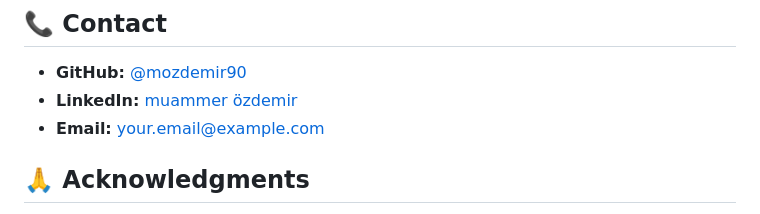
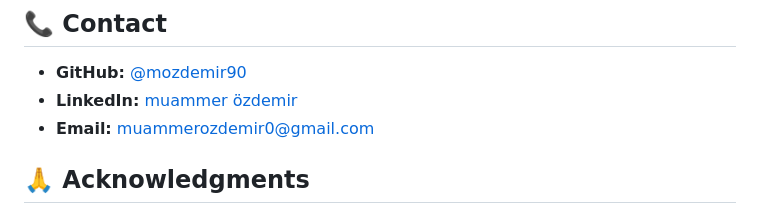
Before and after one commit to mozdemir90/EcoNewsHub, a Markdown page: README.md, the part around the change. Drawn GitHub-style.

Commit message:
Update README.md with latest changes

```diff
--- a/README.md
+++ b/README.md
@@ -292,7 +292,7 @@ This project is licensed under the MIT License - see the [LICENSE](LICENSE) file
 
 - **GitHub:** [@mozdemir90](https://github.com/mozdemir90)
 - **LinkedIn:** [muammer özdemir](https://linkedin.com/in/muammer-özdemir-05629933)
-- **Email:** your.email@example.com
+- **Email:** muammerozdemir0@gmail.com
 
 ## 🙏 Acknowledgments
 
```
